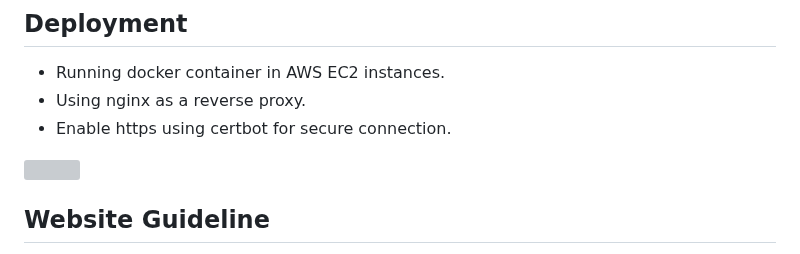
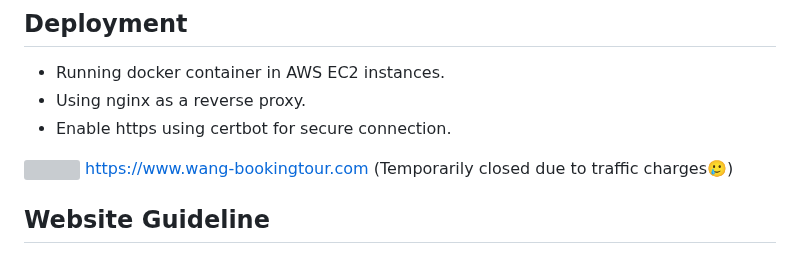
Before and after one commit to lanni0619/tourAPP, a Markdown page: readme.md, the part around the change. Rendered like a GitHub page; grey boxes are pictures that could not be loaded.

```diff
--- a/readme.md
+++ b/readme.md
@@ -67,6 +67,8 @@ https://tourapp-production.up.railway.app/
 - Enable https using certbot for secure connection.
 
 <img src="https://i.imgur.com/MhHkr0w.jpeg" width="480px"></img>
+https://www.wang-bookingtour.com
+(Temporarily closed due to traffic charges🥲)
 
 ## Website Guideline
 
```
